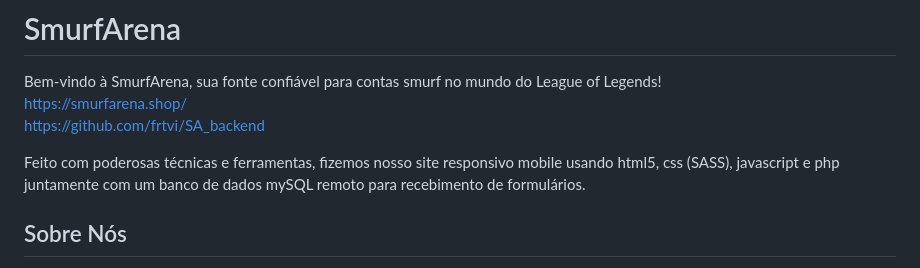
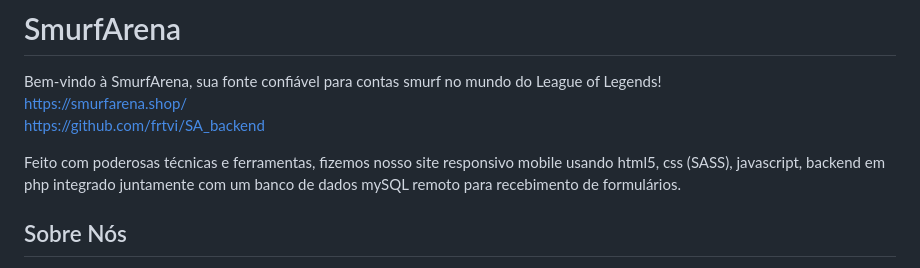
Before and after one commit to frtvi/ProjectSiteDaora, a Markdown page: README.md, the part around the change. Drawn GitHub-style.

```diff
--- a/README.md
+++ b/README.md
@@ -3,7 +3,7 @@
 Bem-vindo à SmurfArena, sua fonte confiável para contas smurf no mundo do League of Legends!<br>
 https://smurfarena.shop/<br>https://github.com/frtvi/SA_backend<br>
 
-Feito com poderosas técnicas e ferramentas, fizemos nosso site responsivo mobile usando html5, css (SASS), javascript e php juntamente com um banco de dados mySQL remoto para recebimento de formulários.
+Feito com poderosas técnicas e ferramentas, fizemos nosso site responsivo mobile usando html5, css (SASS), javascript, backend em php integrado juntamente com um banco de dados mySQL remoto para recebimento de formulários.
 
 ## Sobre Nós
 
```
